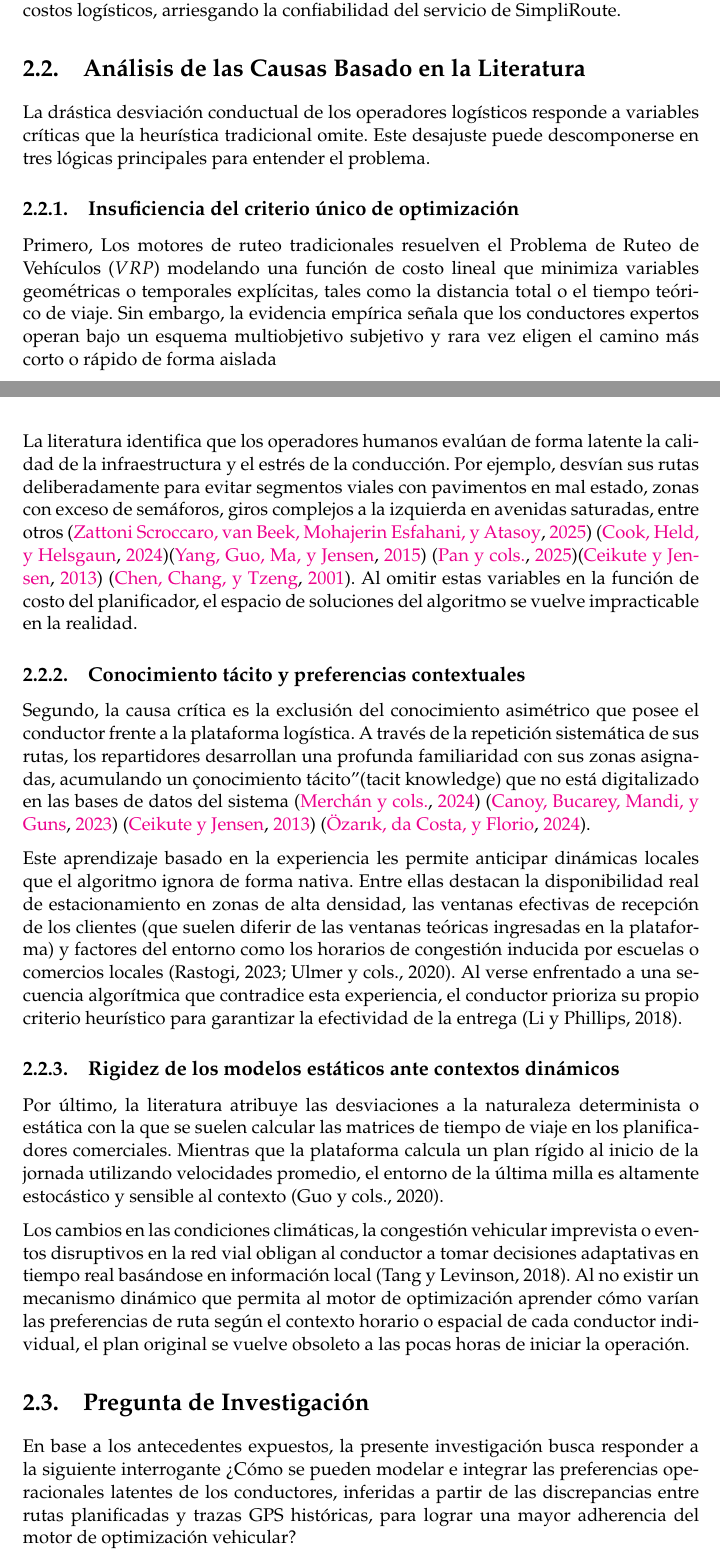
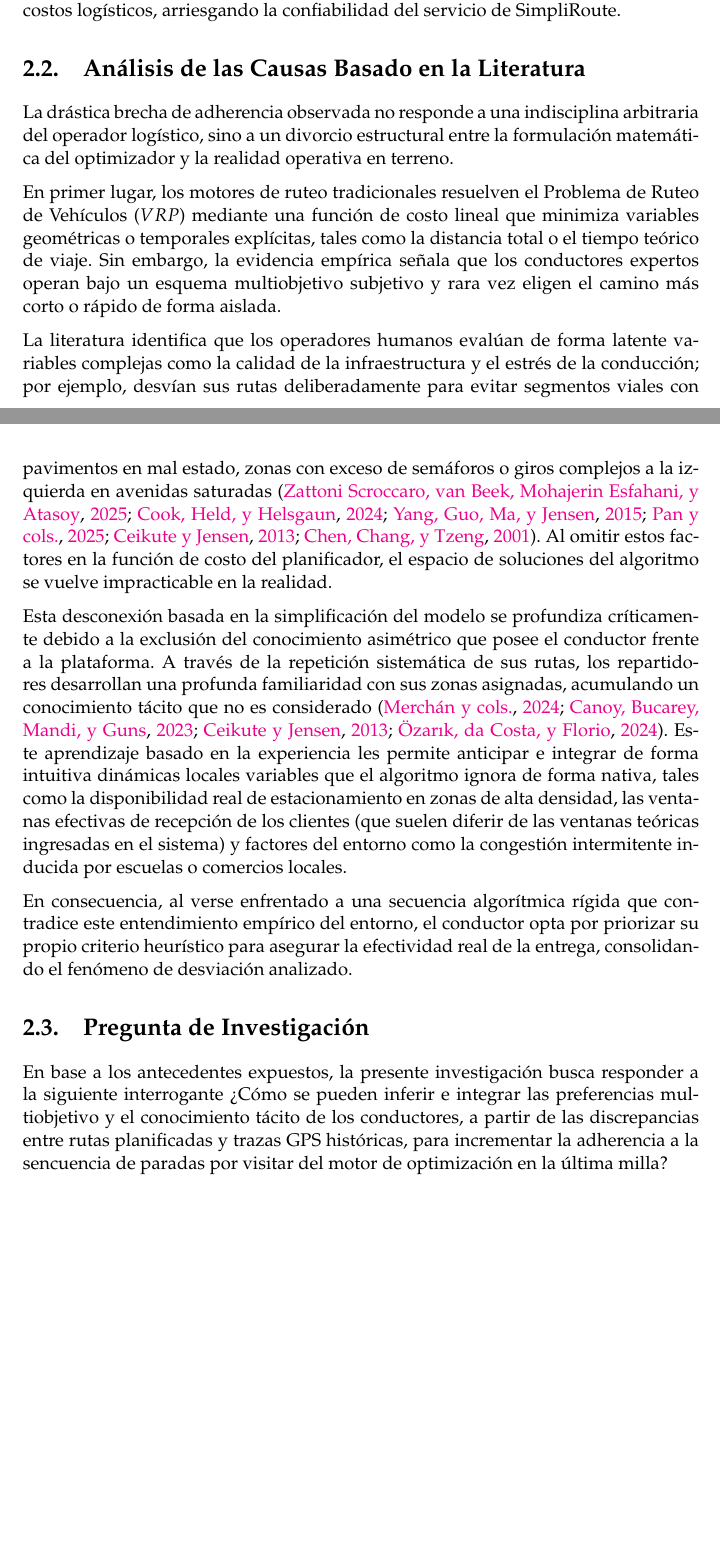
Before and after one commit to Felipe700/tesis, a LaTeX thesis (main.tex, which reads Chapters/Problema.tex): two parts of pages 4 and 5 of 9, joined at a grey line, cut so that both start at the same text, the shorter picture padded with empty space. Compiled offline with pdfLaTeX.

Commit message:
problema casi final listo, falta distribuir las citas y quizas leer para corregir los detalles

```diff
--- a/Chapters/Problema.tex
+++ b/Chapters/Problema.tex
@@ -9,25 +9,16 @@ La persistencia de esta baja adherencia impacta negativamente en la eficiencia p
 
 \section{Análisis de las Causas Basado en la Literatura}
 
-La drástica desviación conductual de los operadores logísticos responde a variables críticas que la heurística tradicional omite. Este desajuste puede descomponerse en tres lógicas principales para entender el problema.
+La drástica brecha de adherencia observada no responde a una indisciplina arbitraria del operador logístico, sino a un divorcio estructural entre la formulación matemática del optimizador y la realidad operativa en terreno.
 
-\subsection{Insuficiencia del criterio único de optimización}
+En primer lugar, los motores de ruteo tradicionales resuelven el Problema de Ruteo de Vehículos ($VRP$) mediante una función de costo lineal que minimiza variables geométricas o temporales explícitas, tales como la distancia total o el tiempo teórico de viaje. Sin embargo, la evidencia empírica señala que los conductores expertos operan bajo un esquema multiobjetivo subjetivo y rara vez eligen el camino más corto o rápido de forma aislada.
 
-Primero, Los motores de ruteo tradicionales resuelven el Problema de Ruteo de Vehículos ($VRP$) modelando una función de costo lineal que minimiza variables geométricas o temporales explícitas, tales como la distancia total o el tiempo teórico de viaje. Sin embargo, la evidencia empírica señala que los conductores expertos operan bajo un esquema multiobjetivo subjetivo y rara vez eligen el camino más corto o rápido de forma aislada
+La literatura identifica que los operadores humanos evalúan de forma latente variables complejas como la calidad de la infraestructura y el estrés de la conducción; por ejemplo, desvían sus rutas deliberadamente para evitar segmentos viales con pavimentos en mal estado, zonas con exceso de semáforos o giros complejos a la izquierda en avenidas saturadas \cite{zattoni2025inverse, cook2024constrained, yang2015toward, pan2025preference, ceikute2013routing, chen2001using}. Al omitir estos factores en la función de costo del planificador, el espacio de soluciones del algoritmo se vuelve impracticable en la realidad.
 
-La literatura identifica que los operadores humanos evalúan de forma latente la calidad de la infraestructura y el estrés de la conducción. Por ejemplo, desvían sus rutas deliberadamente para evitar segmentos viales con pavimentos en mal estado, zonas con exceso de semáforos, giros complejos a la izquierda en avenidas saturadas, entre otros \cite{zattoni2025inverse} \cite{cook2024constrained}\cite{yang2015toward} \cite{pan2025preference}\cite{ceikute2013routing} \cite{chen2001using}. Al omitir estas variables en la función de costo del planificador, el espacio de soluciones del algoritmo se vuelve impracticable en la realidad.
+Esta desconexión basada en la simplificación del modelo se profundiza críticamente debido a la exclusión del conocimiento asimétrico que posee el conductor frente a la plataforma. A través de la repetición sistemática de sus rutas, los repartidores desarrollan una profunda familiaridad con sus zonas asignadas, acumulando un conocimiento tácito que no es considerado \cite{merchan20242021, canoy2023learn, ceikute2013routing, ozarik2024machine}. Este aprendizaje basado en la experiencia les permite anticipar e integrar de forma intuitiva dinámicas locales variables que el algoritmo ignora de forma nativa, tales como la disponibilidad real de estacionamiento en zonas de alta densidad, las ventanas efectivas de recepción de los clientes (que suelen diferir de las ventanas teóricas ingresadas en el sistema) y factores del entorno como la congestión intermitente inducida por escuelas o comercios locales.
 
-\subsection{Conocimiento tácito y preferencias contextuales}
-Segundo, la causa crítica es la exclusión del conocimiento asimétrico que posee el conductor frente a la plataforma logística. A través de la repetición sistemática de sus rutas, los repartidores desarrollan una profunda familiaridad con sus zonas asignadas, acumulando un "conocimiento tácito" (tacit knowledge) que no está digitalizado en las bases de datos del sistema \cite{merchan20242021} \cite{canoy2023learn} \cite{ceikute2013routing} \cite{ozarik2024machine}.
-
-Este aprendizaje basado en la experiencia les permite anticipar dinámicas locales que el algoritmo ignora de forma nativa. Entre ellas destacan la disponibilidad real de estacionamiento en zonas de alta densidad, las ventanas efectivas de recepción de los clientes (que suelen diferir de las ventanas teóricas ingresadas en la plataforma) y factores del entorno como los horarios de congestión inducida por escuelas o comercios locales (Rastogi, 2023; Ulmer y cols., 2020). Al verse enfrentado a una secuencia algorítmica que contradice esta experiencia, el conductor prioriza su propio criterio heurístico para garantizar la efectividad de la entrega (Li y Phillips, 2018).
-
-\subsection{Rigidez de los modelos estáticos ante contextos dinámicos}
-
-Por último, la literatura atribuye las desviaciones a la naturaleza determinista o estática con la que se suelen calcular las matrices de tiempo de viaje en los planificadores comerciales. Mientras que la plataforma calcula un plan rígido al inicio de la jornada utilizando velocidades promedio, el entorno de la última milla es altamente estocástico y sensible al contexto (Guo y cols., 2020).
-
-Los cambios en las condiciones climáticas, la congestión vehicular imprevista o eventos disruptivos en la red vial obligan al conductor a tomar decisiones adaptativas en tiempo real basándose en información local (Tang y Levinson, 2018). Al no existir un mecanismo dinámico que permita al motor de optimización aprender cómo varían las preferencias de ruta según el contexto horario o espacial de cada conductor individual, el plan original se vuelve obsoleto a las pocas horas de iniciar la operación.
+En consecuencia, al verse enfrentado a una secuencia algorítmica rígida que contradice este entendimiento empírico del entorno, el conductor opta por priorizar su propio criterio heurístico para asegurar la efectividad real de la entrega, consolidando el fenómeno de desviación analizado.
 
 
 \section{Pregunta de Investigación}
-En base a los antecedentes expuestos, la presente investigación busca responder a la siguiente interrogante ¿Cómo se pueden modelar e integrar las preferencias operacionales latentes de los conductores, inferidas a partir de las discrepancias entre rutas planificadas y trazas GPS históricas, para lograr una mayor adherencia del motor de optimización vehicular?
+En base a los antecedentes expuestos, la presente investigación busca responder a la siguiente interrogante ¿Cómo se pueden inferir e integrar las preferencias multiobjetivo y el conocimiento tácito de los conductores, a partir de las discrepancias entre rutas planificadas y trazas GPS históricas, para incrementar la adherencia a la sencuencia de paradas por visitar del motor de optimización en la última milla?
```
Also changed, not shown: Chapters/Introduccion.tex (+1 -1 lines), main.pdf.
